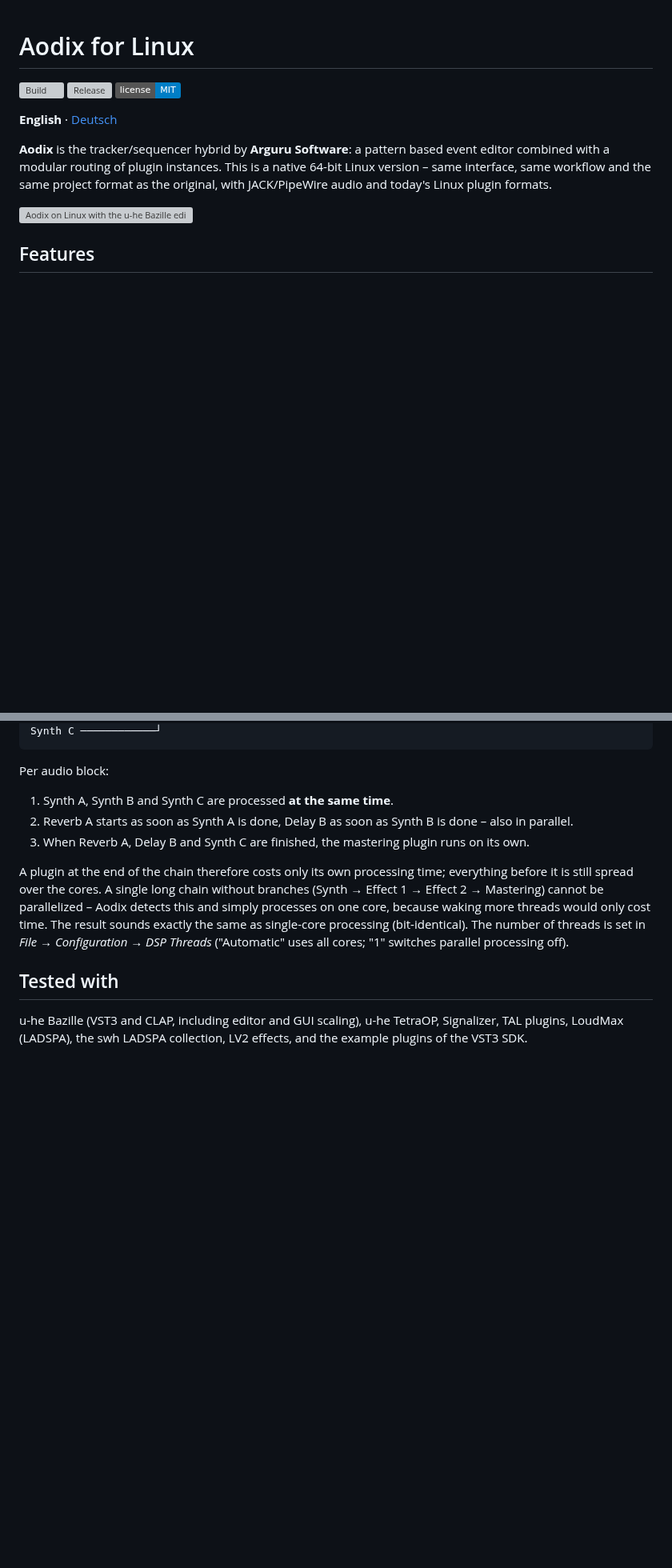
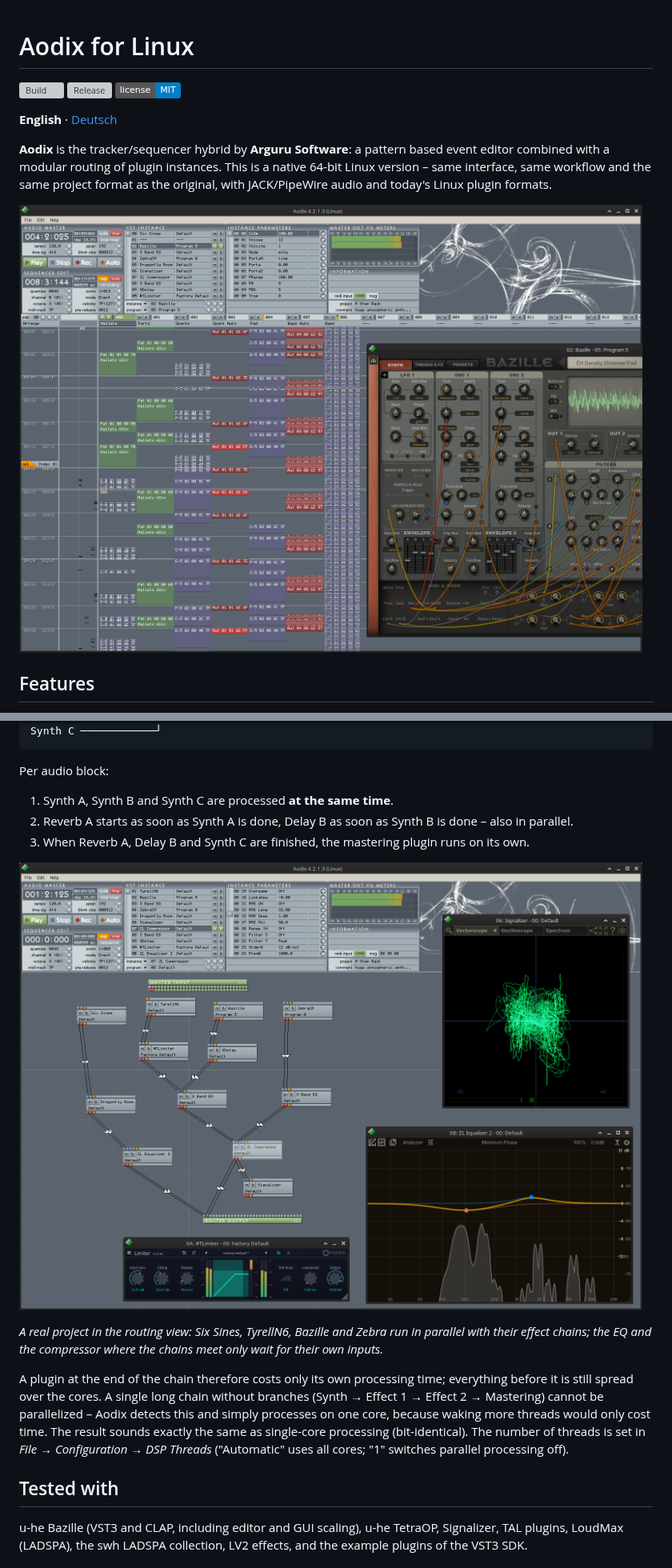
Before and after one commit to dubtissm/aodix-linux, a Markdown page: README.md, 2 parts joined by grey strips. Shown at 80% size. GitHub-like rendering; pictures changed too: docs/screenshots/event_sequencer.png (added), docs/screenshots/vst_routing.png (added); badges without logos; blank space fills up the shorter version; grey boxes are pictures that could not be loaded.

```diff
--- a/README.md
+++ b/README.md
@@ -10,7 +10,7 @@
 modular routing of plugin instances. This is a native 64-bit Linux version – same interface, same workflow and
 the same project format as the original, with JACK/PipeWire audio and today's Linux plugin formats.
 
-![Aodix on Linux with the u-he Bazille editor](docs/screenshots/main-window-bazille.png)
+![Aodix 4.2.1.3 on Linux: event sequencer with the u-he Bazille editor](docs/screenshots/event_sequencer.png)
 
 ## Features
 
@@ -97,6 +97,11 @@ Per audio block:
 2. Reverb A starts as soon as Synth A is done, Delay B as soon as Synth B is done – also in parallel.
 3. When Reverb A, Delay B and Synth C are finished, the mastering plugin runs on its own.
 
+![Routing view with parallel plugin chains](docs/screenshots/vst_routing.png)
+
+*A real project in the routing view: Six Sines, TyrellN6, Bazille and Zebra run in parallel with their effect
+chains; the EQ and the compressor where the chains meet only wait for their own inputs.*
+
 A plugin at the end of the chain therefore costs only its own processing time; everything before it is still
 spread over the cores. A single long chain without branches (Synth → Effect 1 → Effect 2 → Mastering) cannot be
 parallelized – Aodix detects this and simply processes on one core, because waking more threads would only cost
```
Also changed, not shown: README.de.md (+6 -1 lines), docs/screenshot-stage1.png (deleted), 1 other file.
